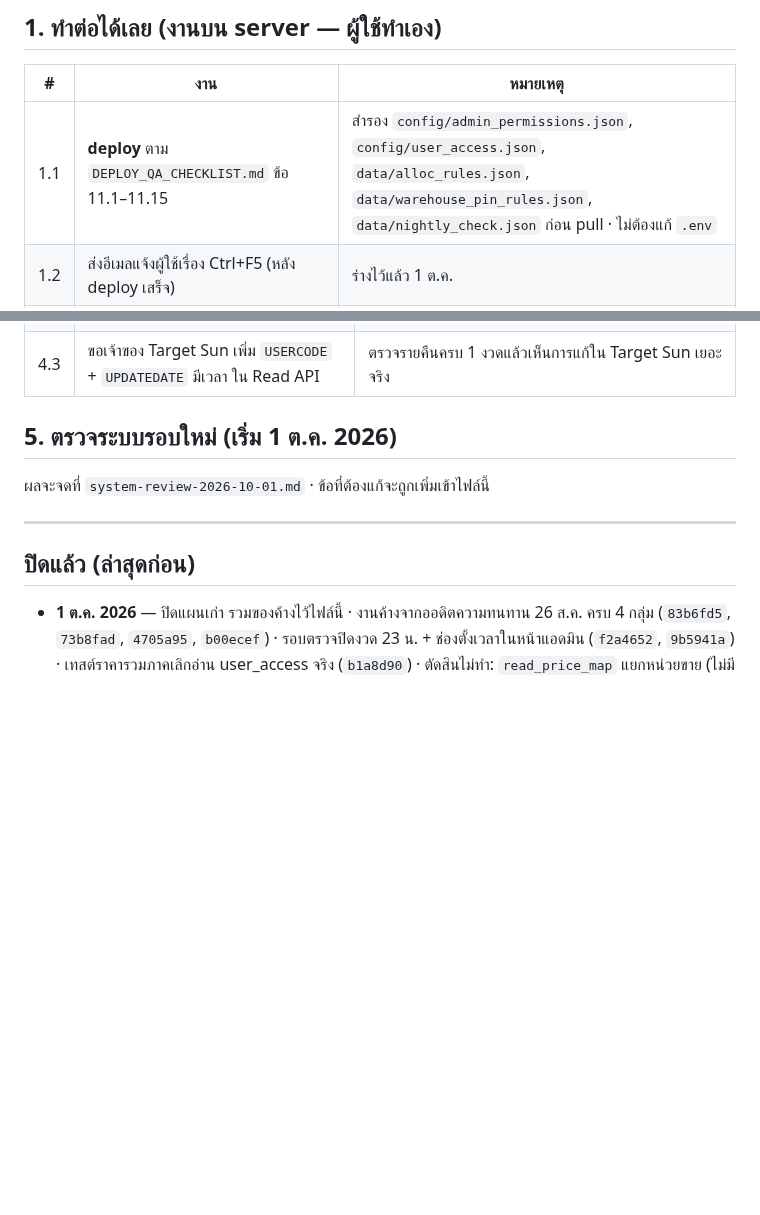
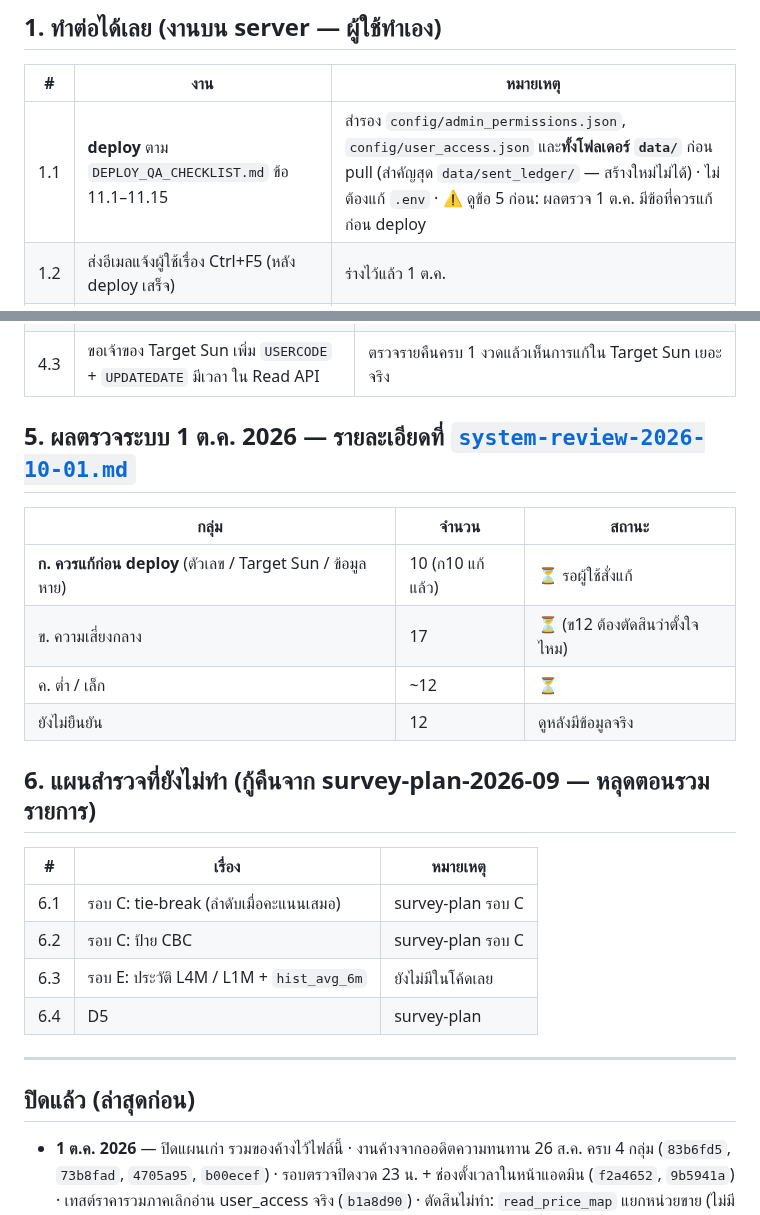
Before and after one commit to jintanabp/allocation_target, a Markdown page: docs/OPEN_ITEMS.md, 2 parts joined by grey strips. GitHub-like rendering; blank space fills up the shorter version.

```diff
--- a/docs/OPEN_ITEMS.md
+++ b/docs/OPEN_ITEMS.md
@@ -12,7 +12,7 @@
 
 | # | งาน | หมายเหตุ |
 |---|---|---|
-| 1.1 | **deploy** ตาม `DEPLOY_QA_CHECKLIST.md` ข้อ 11.1–11.15 | สำรอง `config/admin_permissions.json`, `config/user_access.json`, `data/alloc_rules.json`, `data/warehouse_pin_rules.json`, `data/nightly_check.json` ก่อน pull · ไม่ต้องแก้ `.env` |
+| 1.1 | **deploy** ตาม `DEPLOY_QA_CHECKLIST.md` ข้อ 11.1–11.15 | สำรอง `config/admin_permissions.json`, `config/user_access.json` และ**ทั้งโฟลเดอร์ `data/`** ก่อน pull (สำคัญสุด `data/sent_ledger/` — สร้างใหม่ไม่ได้) · ไม่ต้องแก้ `.env` · ⚠️ ดูข้อ 5 ก่อน: ผลตรวจ 1 ต.ค. มีข้อที่ควรแก้ก่อน deploy |
 | 1.2 | ส่งอีเมลแจ้งผู้ใช้เรื่อง Ctrl+F5 (หลัง deploy เสร็จ) | ร่างไว้แล้ว 1 ต.ค. |
 | 1.3 | เปิดตรวจ Target Sun รายคืนในหน้าแอดมิน · ดูผลรอบแรกวันถัดไป | แจ้งเจ้าของ Target Sun ได้ ไม่บังคับ (อ่านอย่างเดียว) |
 | 1.4 | หลัง deploy ตรวจคลัง/แถวซ้ำกับข้อมูลจริงของ SL376 / SL523 / SL417 / SL330 + ดูเวลาโหลดขั้นที่ 1 | มาจาก next-plan ก6/ก3 |
@@ -49,9 +49,23 @@
 | 4.2 | ประสิทธิภาพทีมใหญ่ 8 ทีม (60–125 วิ) · SL540 ตก fallback เมื่อเปิดกติกาไม่เคยขาย | ผู้ใช้บ่นเรื่องรอ |
 | 4.3 | ขอเจ้าของ Target Sun เพิ่ม `USERCODE` + `UPDATEDATE` มีเวลา ใน Read API | ตรวจรายคืนครบ 1 งวดแล้วเห็นการแก้ใน Target Sun เยอะจริง |
 
-## 5. ตรวจระบบรอบใหม่ (เริ่ม 1 ต.ค. 2026)
+## 5. ผลตรวจระบบ 1 ต.ค. 2026 — รายละเอียดที่ [`system-review-2026-10-01.md`](system-review-2026-10-01.md)
 
-ผลจะจดที่ `system-review-2026-10-01.md` · ข้อที่ต้องแก้จะถูกเพิ่มเข้าไฟล์นี้
+| กลุ่ม | จำนวน | สถานะ |
+|---|---|---|
+| **ก. ควรแก้ก่อน deploy** (ตัวเลข / Target Sun / ข้อมูลหาย) | 10 (ก10 แก้แล้ว) | ⏳ รอผู้ใช้สั่งแก้ |
+| ข. ความเสี่ยงกลาง | 17 | ⏳ (ข12 ต้องตัดสินว่าตั้งใจไหม) |
+| ค. ต่ำ / เล็ก | ~12 | ⏳ |
+| ยังไม่ยืนยัน | 12 | ดูหลังมีข้อมูลจริง |
+
+## 6. แผนสำรวจที่ยังไม่ทำ (กู้คืนจาก survey-plan-2026-09 — หลุดตอนรวมรายการ)
+
+| # | เรื่อง | หมายเหตุ |
+|---|---|---|
+| 6.1 | รอบ C: tie-break (ลำดับเมื่อคะแนนเสมอ) | survey-plan รอบ C |
+| 6.2 | รอบ C: ป้าย CBC | survey-plan รอบ C |
+| 6.3 | รอบ E: ประวัติ L4M / L1M + `hist_avg_6m` | ยังไม่มีในโค้ดเลย |
+| 6.4 | D5 | survey-plan |
 
 ---
 
```
Also changed, not shown: docs/DEPLOY_QA_CHECKLIST.md (+1 -1 lines), docs/system-review-2026-10-01.md (added, +80 -0 lines).
